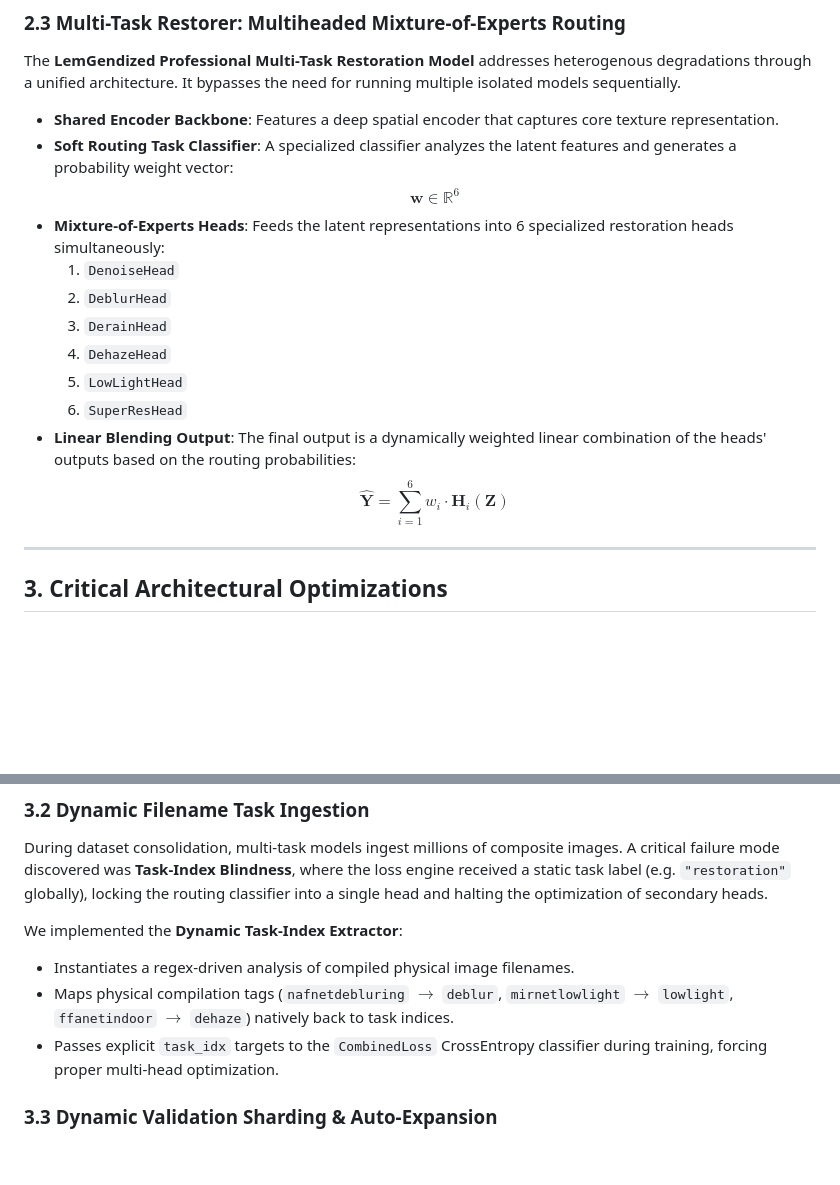
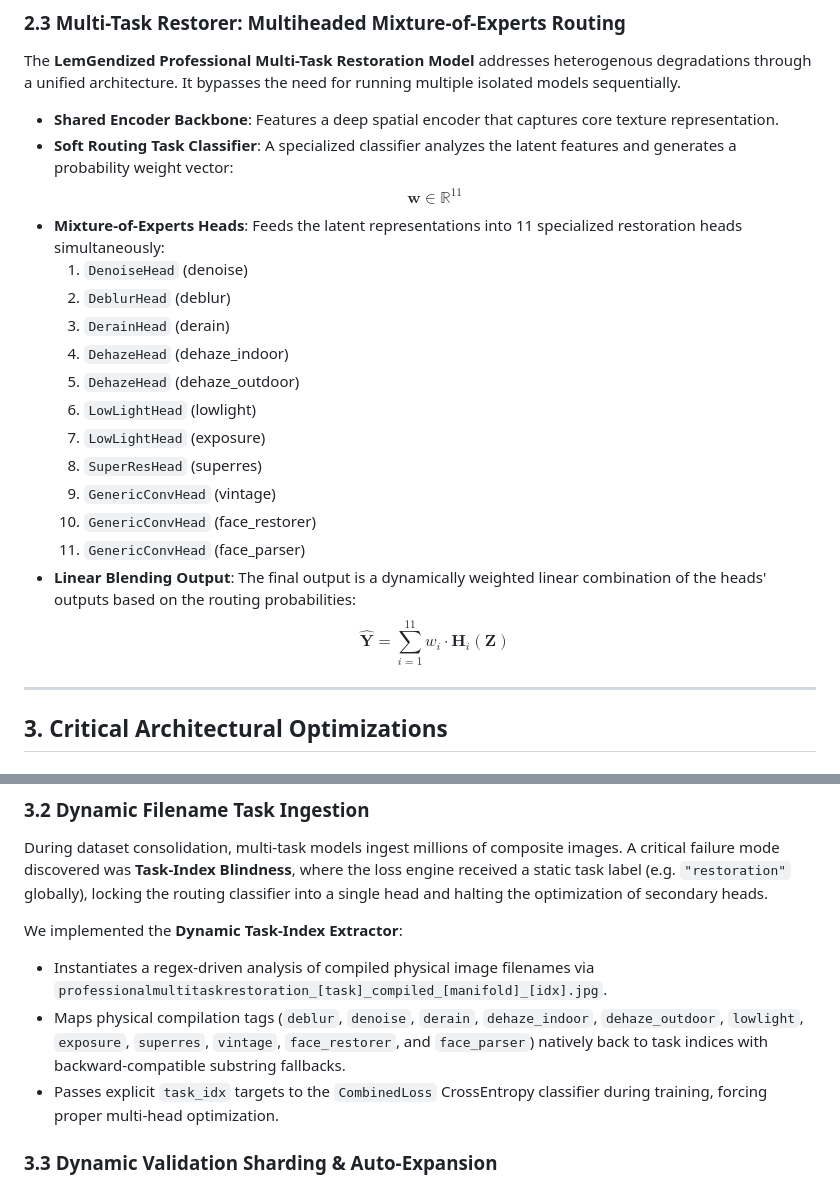
Before and after one commit to lemgenda/ai-training-whitepapers, a Markdown page: MD-Papers/PAPER_LEMGENDARY_HYBRID.md, 2 parts joined by grey strips. Rendered like a GitHub page; blank space fills up the shorter version.

```diff
--- a/MD-Papers/PAPER_LEMGENDARY_HYBRID.md
+++ b/MD-Papers/PAPER_LEMGENDARY_HYBRID.md
@@ -51,16 +51,21 @@ The **LemGendized Professional Multi-Task Restoration Model** addresses heteroge
 
 - **Shared Encoder Backbone**: Features a deep spatial encoder that captures core texture representation.
 - **Soft Routing Task Classifier**: A specialized classifier analyzes the latent features and generates a probability weight vector:
-  $$\mathbf{w} \in \mathbb{R}^{6}$$
-- **Mixture-of-Experts Heads**: Feeds the latent representations into 6 specialized restoration heads simultaneously:
-  1. `DenoiseHead`
-  2. `DeblurHead`
-  3. `DerainHead`
-  4. `DehazeHead`
-  5. `LowLightHead`
-  6. `SuperResHead`
+  $$\mathbf{w} \in \mathbb{R}^{11}$$
+- **Mixture-of-Experts Heads**: Feeds the latent representations into 11 specialized restoration heads simultaneously:
+  1. `DenoiseHead` (denoise)
+  2. `DeblurHead` (deblur)
+  3. `DerainHead` (derain)
+  4. `DehazeHead` (dehaze_indoor)
+  5. `DehazeHead` (dehaze_outdoor)
+  6. `LowLightHead` (lowlight)
+  7. `LowLightHead` (exposure)
+  8. `SuperResHead` (superres)
+  9. `GenericConvHead` (vintage)
+  10. `GenericConvHead` (face_restorer)
+  11. `GenericConvHead` (face_parser)
 - **Linear Blending Output**: The final output is a dynamically weighted linear combination of the heads' outputs based on the routing probabilities:
-  $$\hat{\mathbf{Y}} = \sum_{i=1}^{6} w_i \cdot \mathbf{H}_i(\mathbf{Z})$$
+  $$\hat{\mathbf{Y}} = \sum_{i=1}^{11} w_i \cdot \mathbf{H}_i(\mathbf{Z})$$
 
 ---
 
@@ -88,8 +93,8 @@ During dataset consolidation, multi-task models ingest millions of composite ima
 
 We implemented the **Dynamic Task-Index Extractor**:
 
-- Instantiates a regex-driven analysis of compiled physical image filenames.
-- Maps physical compilation tags (`nafnetdebluring` $\rightarrow$ `deblur`, `mirnetlowlight` $\rightarrow$ `lowlight`, `ffanetindoor` $\rightarrow$ `dehaze`) natively back to task indices.
+- Instantiates a regex-driven analysis of compiled physical image filenames via `professionalmultitaskrestoration_[task]_compiled_[manifold]_[idx].jpg`.
+- Maps physical compilation tags (`deblur`, `denoise`, `derain`, `dehaze_indoor`, `dehaze_outdoor`, `lowlight`, `exposure`, `superres`, `vintage`, `face_restorer`, and `face_parser`) natively back to task indices with backward-compatible substring fallbacks.
 - Passes explicit `task_idx` targets to the `CombinedLoss` CrossEntropy classifier during training, forcing proper multi-head optimization.
 
 ### 3.3 Dynamic Validation Sharding & Auto-Expansion
```
Also changed, not shown: INVESTOR_STRATEGY_LEMGENDARY_2026.md (+24 -4 lines).
